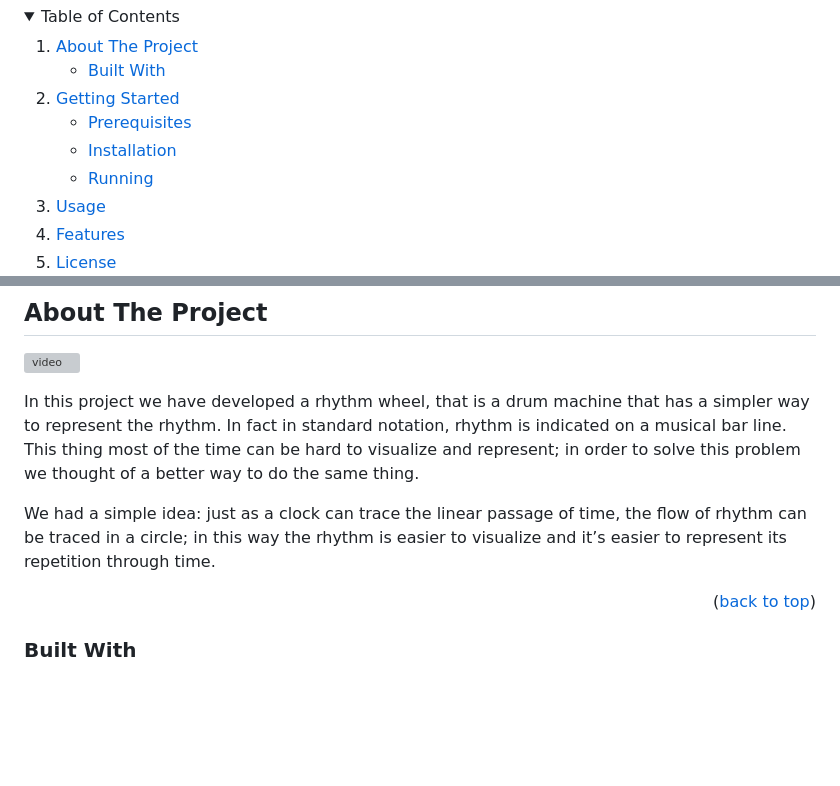
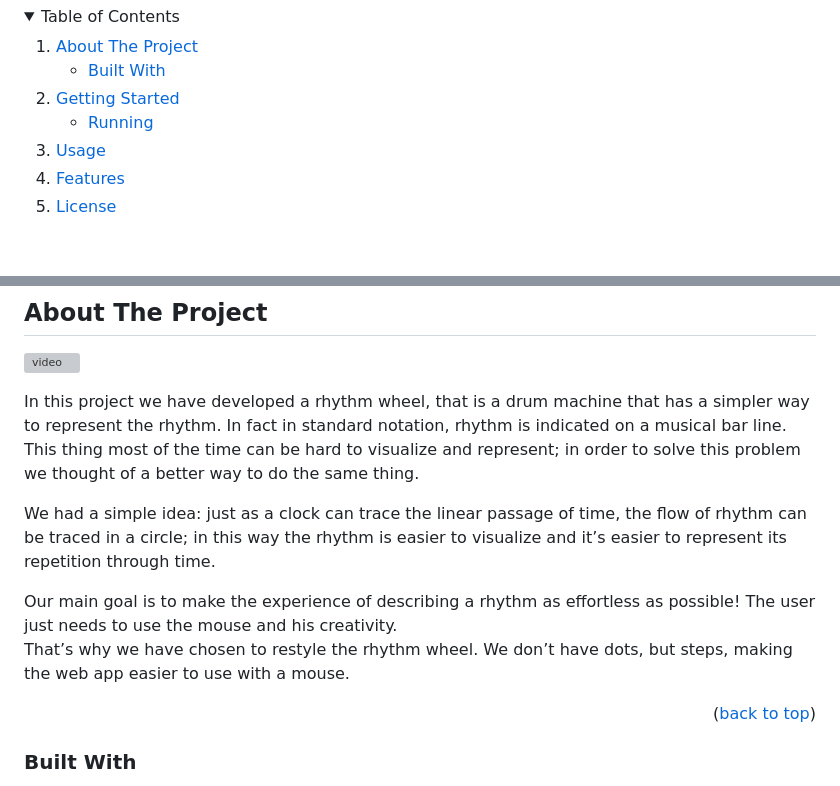
Before and after one commit to mazamin7/rhythm_wheel, a Markdown page: README.md, 2 parts joined by grey strips. Drawn GitHub-style; folded sections open; blank space fills up the shorter version; grey boxes are pictures that could not be loaded.

```diff
--- a/README.md
+++ b/README.md
@@ -46,8 +46,6 @@
     <li>
       <a href="#getting-started">Getting Started</a>
       <ul>
-        <li><a href="#prerequisites">Prerequisites</a></li>
-        <li><a href="#installation">Installation</a></li>
 		<li><a href="#running">Running</a></li>
       </ul>
     </li>
@@ -67,7 +65,13 @@
 
 In this project we have developed a rhythm wheel, that is a drum machine that has a simpler way to represent the rhythm. In fact in standard notation, rhythm is indicated on a musical bar line. This thing most of the time can be hard to visualize and represent; in order to solve this problem we thought of a better way to do the same thing. <br />
 
-We had a simple idea: just as a clock can trace the linear passage of time, the flow of rhythm can be traced in a circle; in this way the rhythm is easier to visualize and it’s easier to represent its repetition through time. <br />
+We had a simple idea: just as a clock can trace the linear passage of time, the flow of rhythm can be traced in a circle; in this way the rhythm is easier to visualize and it’s easier to represent its repetition through time.<br />
+
+Our main goal is to make the experience of describing a rhythm as effortless as possible!
+The user just needs to use the mouse and his creativity.<br />
+That’s why we have chosen to restyle the rhythm wheel.
+We don’t have dots, but steps, making the web app easier to use with a mouse.<br />
+
 
 <p align="right">(<a href="#top">back to top</a>)</p>
 
```
Also changed, not shown: other parts of README.md (+13 -19 lines), src/resources/images/arch.png (added).
